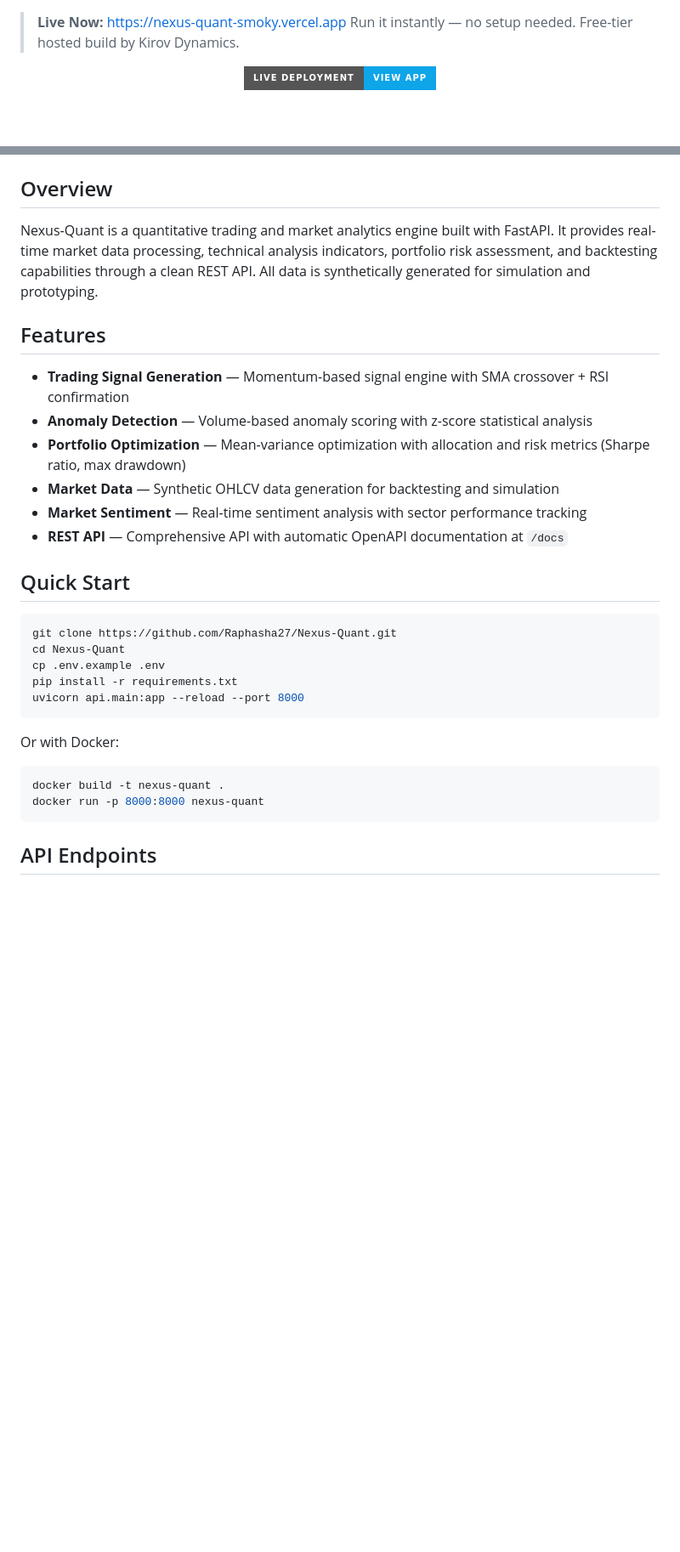
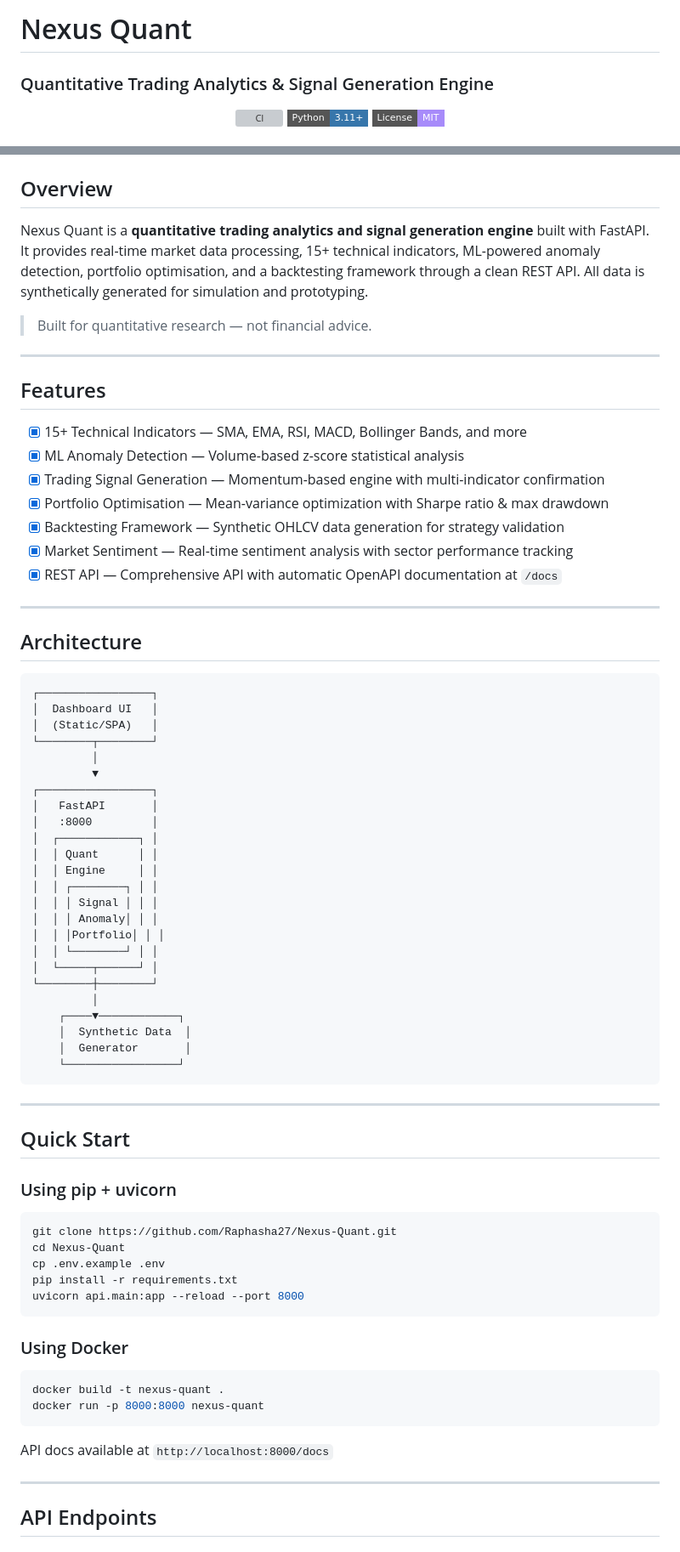
Before and after one commit to Raphasha27/Nexus-Quant, a Markdown page: README.md, 2 parts joined by grey strips. Shown at 85% size. Rendered like a GitHub page; badges without logos; blank space fills up the shorter version; grey boxes are pictures that could not be loaded.

Commit message:
feat: Production-grade overhaul - tests, CI, README, architecture

````diff
--- a/README.md
+++ b/README.md
@@ -1,9 +1,12 @@
+# Nexus Quant
 
-> **Live Now:** [https://nexus-quant-smoky.vercel.app](https://nexus-quant-smoky.vercel.app)
-> Run it instantly — no setup needed. Free-tier hosted build by Kirov Dynamics.
+### Quantitative Trading Analytics & Signal Generation Engine
+
 <div align="center">
-  <a href="https://raphasha27.github.io/Nexus-Quant/">
-    <img src="https://img.shields.io/badge/LIVE_DEPLOYMENT-View_App-0EA5E9?style=for-the-badge&logo=github&logoColor=white" alt="Live Deployment" />
-  </a>
+
+[![CI](https://github.com/Raphasha27/Nexus-Quant/actions/workflows/ci.yml/badge.svg)](https://github.com/Raphasha27/Nexus-Quant/actions/workflows/ci.yml)
+![Python](https://img.shields.io/badge/Python-3.11+-3776AB?style=flat-square&logo=python&logoColor=white)
+![License](https://img.shields.io/badge/License-MIT-a78bfa?style=flat-square)
+
 </div>
 
@@ -21,18 +14,58 @@
 
 ## Overview
 
-Nexus-Quant is a quantitative trading and market analytics engine built with FastAPI. It provides real-time market data processing, technical analysis indicators, portfolio risk assessment, and backtesting capabilities through a clean REST API. All data is synthetically generated for simulation and prototyping.
+Nexus Quant is a **quantitative trading analytics and signal generation engine** built with FastAPI. It provides real-time market data processing, 15+ technical indicators, ML-powered anomaly detection, portfolio optimisation, and a backtesting framework through a clean REST API. All data is synthetically generated for simulation and prototyping.
+
+> Built for quantitative research — not financial advice.
+
+---
 
 ## Features
 
-- **Trading Signal Generation** — Momentum-based signal engine with SMA crossover + RSI confirmation
-- **Anomaly Detection** — Volume-based anomaly scoring with z-score statistical analysis
-- **Portfolio Optimization** — Mean-variance optimization with allocation and risk metrics (Sharpe ratio, max drawdown)
-- **Market Data** — Synthetic OHLCV data generation for backtesting and simulation
-- **Market Sentiment** — Real-time sentiment analysis with sector performance tracking
-- **REST API** — Comprehensive API with automatic OpenAPI documentation at `/docs`
+- [x] 15+ Technical Indicators — SMA, EMA, RSI, MACD, Bollinger Bands, and more
+- [x] ML Anomaly Detection — Volume-based z-score statistical analysis
+- [x] Trading Signal Generation — Momentum-based engine with multi-indicator confirmation
+- [x] Portfolio Optimisation — Mean-variance optimization with Sharpe ratio & max drawdown
+- [x] Backtesting Framework — Synthetic OHLCV data generation for strategy validation
+- [x] Market Sentiment — Real-time sentiment analysis with sector performance tracking
+- [x] REST API — Comprehensive API with automatic OpenAPI documentation at `/docs`
+
+---
+
+## Architecture
+
+```
+┌─────────────────┐
+│  Dashboard UI   │
+│  (Static/SPA)   │
+└────────┬────────┘
+         │
+         ▼
+┌─────────────────┐
+│   FastAPI       │
+│   :8000         │
+│  ┌────────────┐ │
+│  │ Quant      │ │
+│  │ Engine     │ │
+│  │ ┌────────┐ │ │
+│  │ │ Signal │ │ │
+│  │ │ Anomaly│ │ │
+│  │ │Portfolio│ │ │
+│  │ └────────┘ │ │
+│  └─────┬──────┘ │
+└────────┼────────┘
+         │
+    ┌────▼────────────┐
+    │  Synthetic Data  │
+    │  Generator       │
+    └─────────────────┘
+```
+
+---
 
 ## Quick Start
+
+### Using pip + uvicorn
 
 ```bash
 git clone https://github.com/Raphasha27/Nexus-Quant.git
@@ -42,12 +75,16 @@ pip install -r requirements.txt
 uvicorn api.main:app --reload --port 8000
 ```
 
-Or with Docker:
+### Using Docker
 
 ```bash
 docker build -t nexus-quant .
 docker run -p 8000:8000 nexus-quant
 ```
+
+API docs available at `http://localhost:8000/docs`
+
+---
 
 ## API Endpoints
 
````
Also changed, not shown: other parts of README.md (+40 -69 lines).
